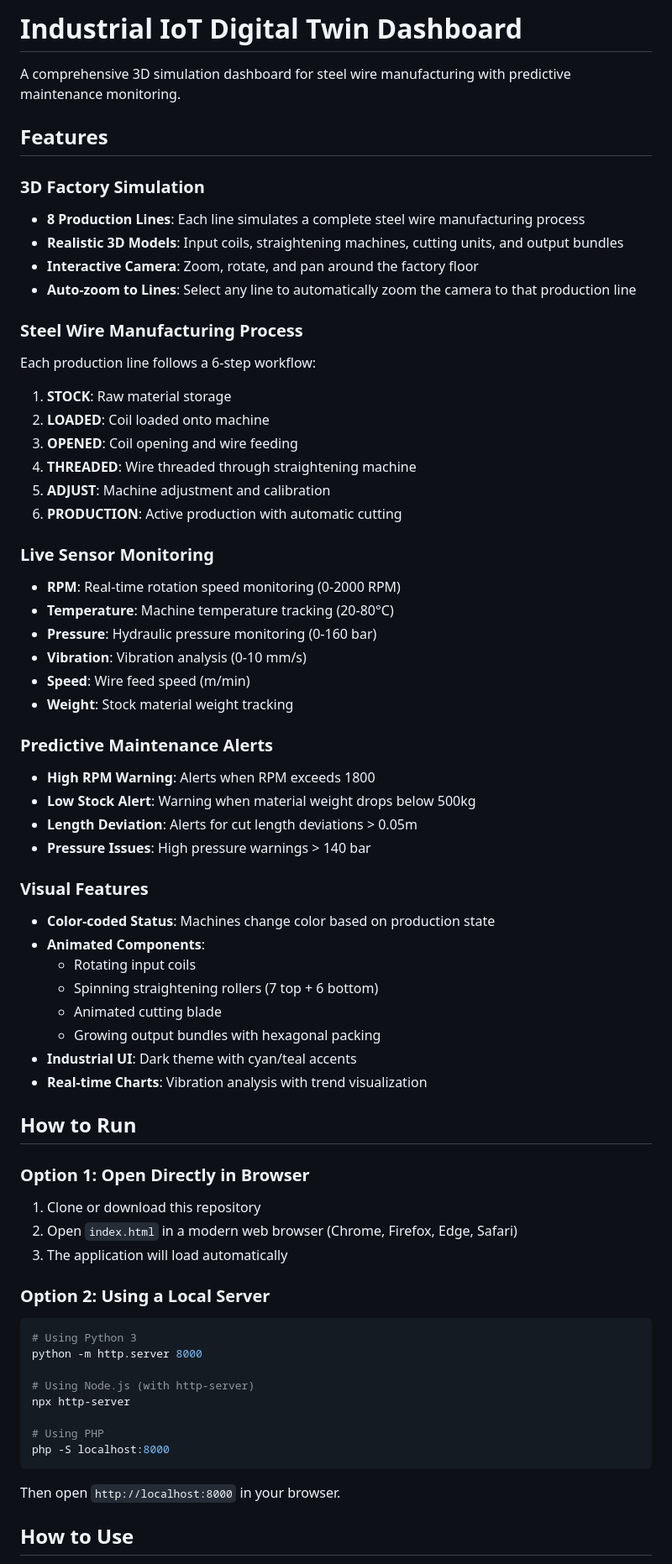
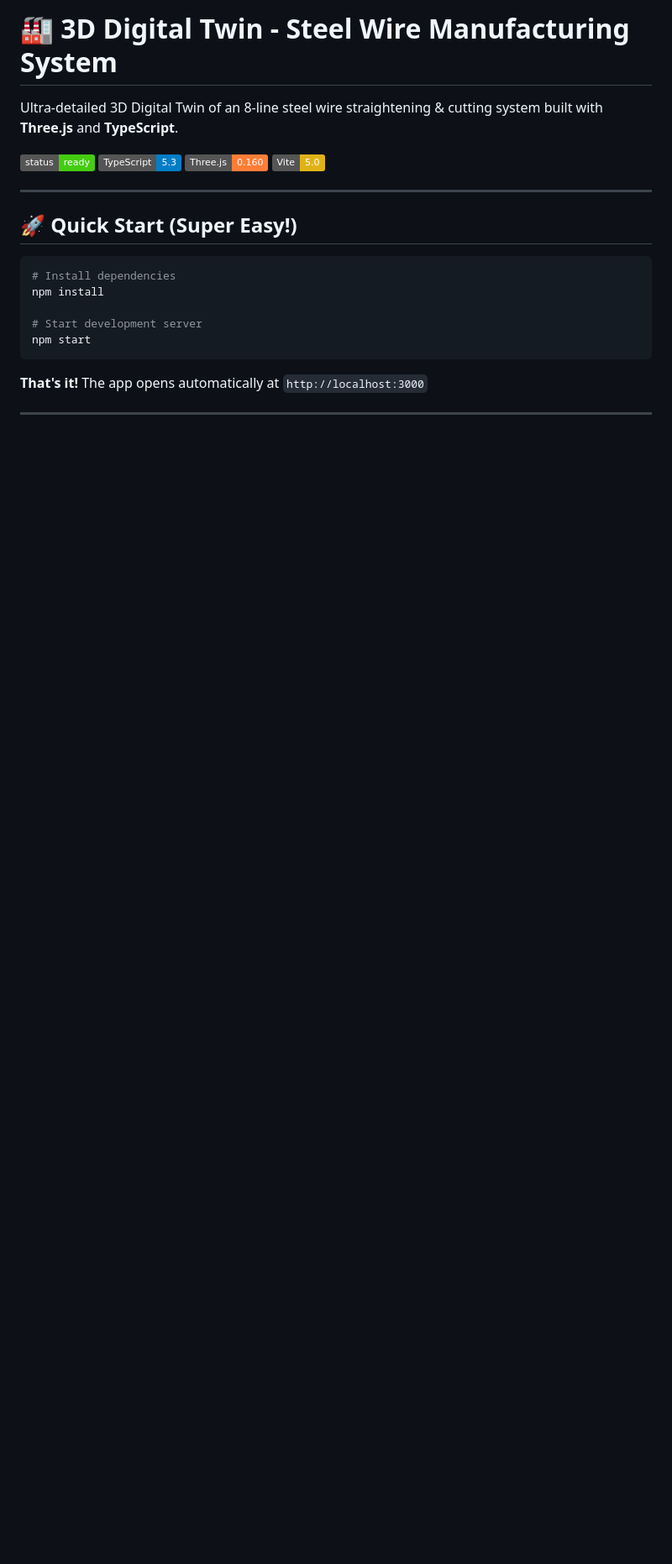
Before and after one commit to Mehdi007bond/testing-cursor, a Markdown page: README.md, the part around one of its changes. Shown at 84% size. Drawn GitHub-style; badges without logos; blank space fills up the shorter version.

Commit message:
Add comprehensive documentation and final polish
Co-authored-by: Mehdi007bond <202534257+Mehdi007bond@users.noreply.github.com>

````diff
--- a/README.md
+++ b/README.md
@@ -1,68 +1,25 @@
-# Industrial IoT Digital Twin Dashboard
+# 🏭 3D Digital Twin - Steel Wire Manufacturing System
 
-A comprehensive 3D simulation dashboard for steel wire manufacturing with predictive maintenance monitoring.
+Ultra-detailed 3D Digital Twin of an 8-line steel wire straightening & cutting system built with **Three.js** and **TypeScript**.
 
-## Features
+![Status](https://img.shields.io/badge/status-ready-brightgreen)
+![TypeScript](https://img.shields.io/badge/TypeScript-5.3-blue)
+![Three.js](https://img.shields.io/badge/Three.js-0.160-orange)
+![Vite](https://img.shields.io/badge/Vite-5.0-yellow)
 
-### 3D Factory Simulation
-- **8 Production Lines**: Each line simulates a complete steel wire manufacturing process
-- **Realistic 3D Models**: Input coils, straightening machines, cutting units, and output bundles
-- **Interactive Camera**: Zoom, rotate, and pan around the factory floor
-- **Auto-zoom to Lines**: Select any line to automatically zoom the camera to that production line
+---
 
-### Steel Wire Manufacturing Process
-Each production line follows a 6-step workflow:
-1. **STOCK**: Raw material storage
-2. **LOADED**: Coil loaded onto machine
-3. **OPENED**: Coil opening and wire feeding
-4. **THREADED**: Wire threaded through straightening machine
-5. **ADJUST**: Machine adjustment and calibration
-6. **PRODUCTION**: Active production with automatic cutting
+## 🚀 Quick Start (Super Easy!)
 
-### Live Sensor Monitoring
-- **RPM**: Real-time rotation speed monitoring (0-2000 RPM)
-- **Temperature**: Machine temperature tracking (20-80°C)
-- **Pressure**: Hydraulic pressure monitoring (0-160 bar)
-- **Vibration**: Vibration analysis (0-10 mm/s)
-- **Speed**: Wire feed speed (m/min)
-- **Weight**: Stock material weight tracking
+```bash
+# Install dependencies
+npm install
 
-### Predictive Maintenance Alerts
-- **High RPM Warning**: Alerts when RPM exceeds 1800
-- **Low Stock Alert**: Warning when material weight drops below 500kg
-- **Length Deviation**: Alerts for cut length deviations > 0.05m
-- **Pressure Issues**: High pressure warnings > 140 bar
-
-### Visual Features
-- **Color-coded Status**: Machines change color based on production state
-- **Animated Components**:
-  - Rotating input coils
-  - Spinning straightening rollers (7 top + 6 bottom)
-  - Animated cutting blade
-  - Growing output bundles with hexagonal packing
-- **Industrial UI**: Dark theme with cyan/teal accents
-- **Real-time Charts**: Vibration analysis with trend visualization
-
-## How to Run
-
-### Option 1: Open Directly in Browser
-1. Clone or download this repository
-2. Open `index.html` in a modern web browser (Chrome, Firefox, Edge, Safari)
-3. The application will load automatically
-
-### Option 2: Using a Local Server
-```bash
-# Using Python 3
-python -m http.server 8000
-
-# Using Node.js (with http-server)
-npx http-server
-
-# Using PHP
-php -S localhost:8000
+# Start development server
+npm start
 ```
 
-Then open `http://localhost:8000` in your browser.
+**That's it!** The app opens automatically at `http://localhost:3000`
 
-## How to Use
+---
 
````
Also changed, not shown: other parts of README.md (+175 -106 lines), IMPLEMENTATION_SUMMARY.md (added, +355 -0 lines).
